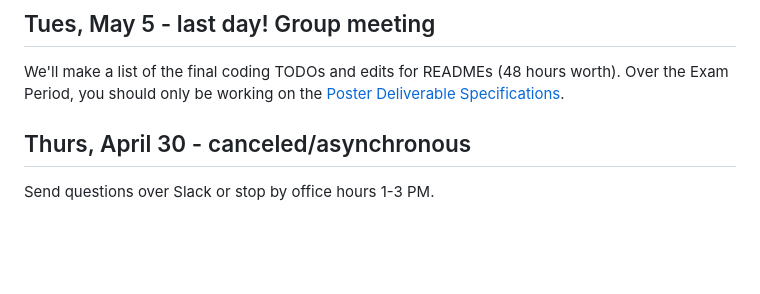
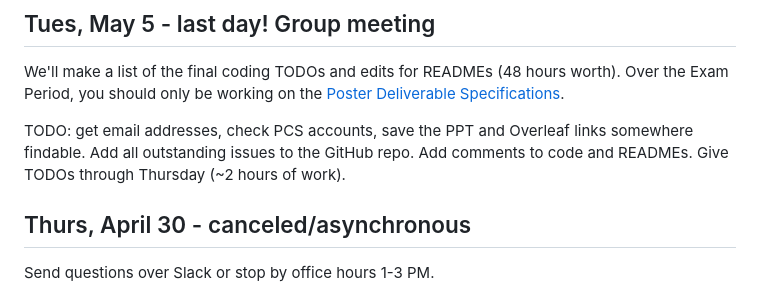
Before and after one commit to Davidson-Data-Vis-Lab/JIT-compiler-vis, a Markdown page: meeting-notes/agenda.md, the part around the change. GitHub-like rendering; blank space fills up the shorter version.

Commit message:
Update agenda with final TODOs and meeting notes
Added TODO items for final coding tasks and organization.

```diff
--- a/meeting-notes/agenda.md
+++ b/meeting-notes/agenda.md
@@ -1,6 +1,8 @@
 # Agenda
 ## Tues, May 5 - last day! Group meeting
 We'll make a list of the final coding TODOs and edits for READMEs (48 hours worth). Over the Exam Period, you should only be working on the [Poster Deliverable Specifications](https://docs.google.com/document/d/14zl3wYsOKsWY_auNssoloWtEfIbF8OW2TYotmk6d420/edit?usp=sharing).
+
+TODO: get email addresses, check PCS accounts, save the PPT and Overleaf links somewhere findable. Add all outstanding issues to the GitHub repo. Add comments to code and READMEs. Give TODOs through Thursday (~2 hours of work).
 
 ## Thurs, April 30 - canceled/asynchronous
 Send questions over Slack or stop by office hours 1-3 PM.
```
